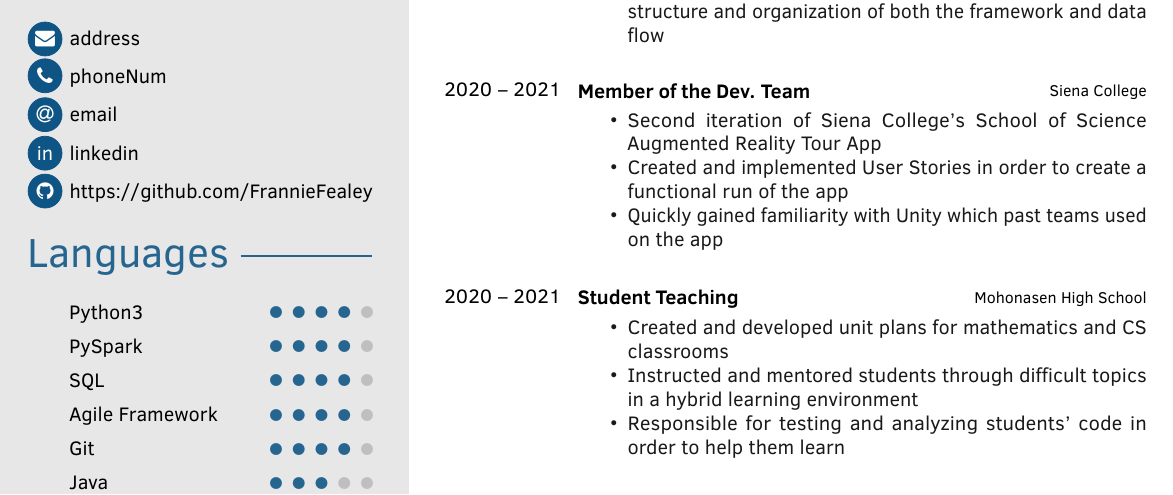
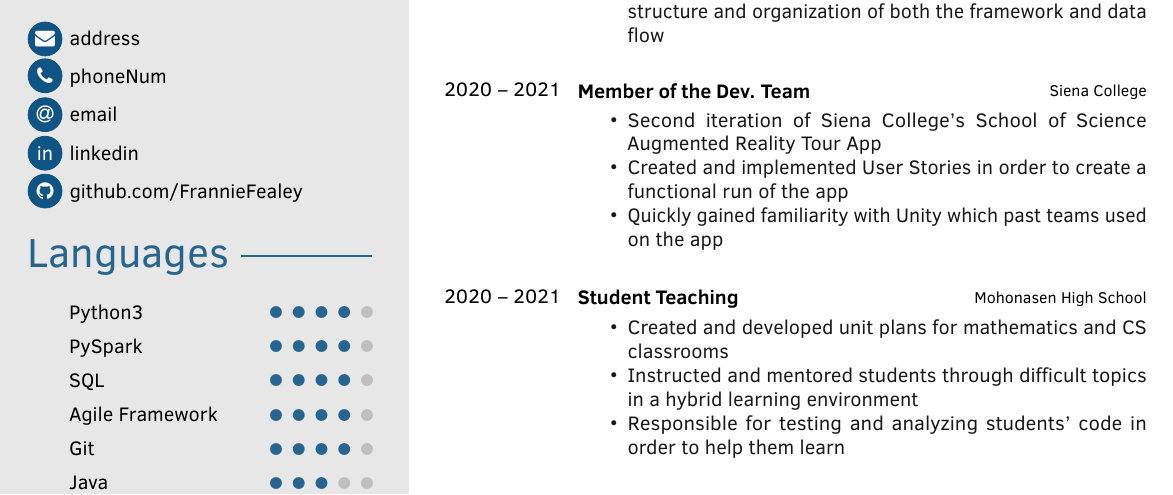
Before and after one commit to FrannieFealey/Resume, a LaTeX document (gitVersion.tex): part of the page, cut so that both start at the same text. Compiled offline with pdfLaTeX.

Commit message:
Update gitVersion.tex

```diff
--- a/gitVersion.tex
+++ b/gitVersion.tex
@@ -118,7 +118,7 @@
 % pgp key
 %\cvkey{4096R/FF00FF00}{0xAABBCCDDFF00FF00}
 % any other custom entry
-\cvgithub{https://github.com/FrannieFealey}
+\cvgithub{github.com/FrannieFealey}
 
 %-------------------------------------------------------------------------------
 %                              SIDEBAR 1st PAGE
```
